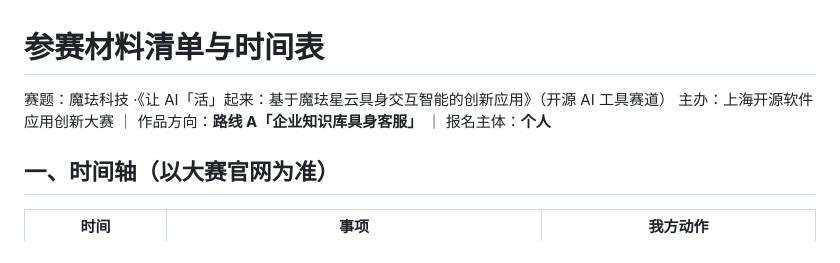
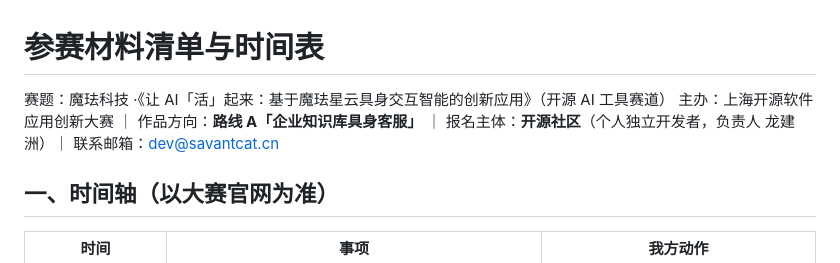
Before and after one commit to savantcat/kb-embodied-agent, a Markdown page: docs/参赛材料清单与时间表.md, the part around the change. Rendered like a GitHub page.

Commit message:
docs: 报名主体口径统一为「开源社区（个人独立开发者）」+ 联系邮箱

```diff
--- a/docs/参赛材料清单与时间表.md
+++ b/docs/参赛材料清单与时间表.md
@@ -1,7 +1,7 @@
 # 参赛材料清单与时间表
 
 赛题：魔珐科技 ·《让 AI「活」起来：基于魔珐星云具身交互智能的创新应用》（开源 AI 工具赛道）
-主办：上海开源软件应用创新大赛 ｜ 作品方向：**路线 A「企业知识库具身客服」** ｜ 报名主体：**个人**
+主办：上海开源软件应用创新大赛 ｜ 作品方向：**路线 A「企业知识库具身客服」** ｜ 报名主体：**开源社区**（个人独立开发者，负责人 龙建洲）｜ 联系邮箱：dev@savantcat.cn
 
 ## 一、时间轴（以大赛官网为准）
 
```
